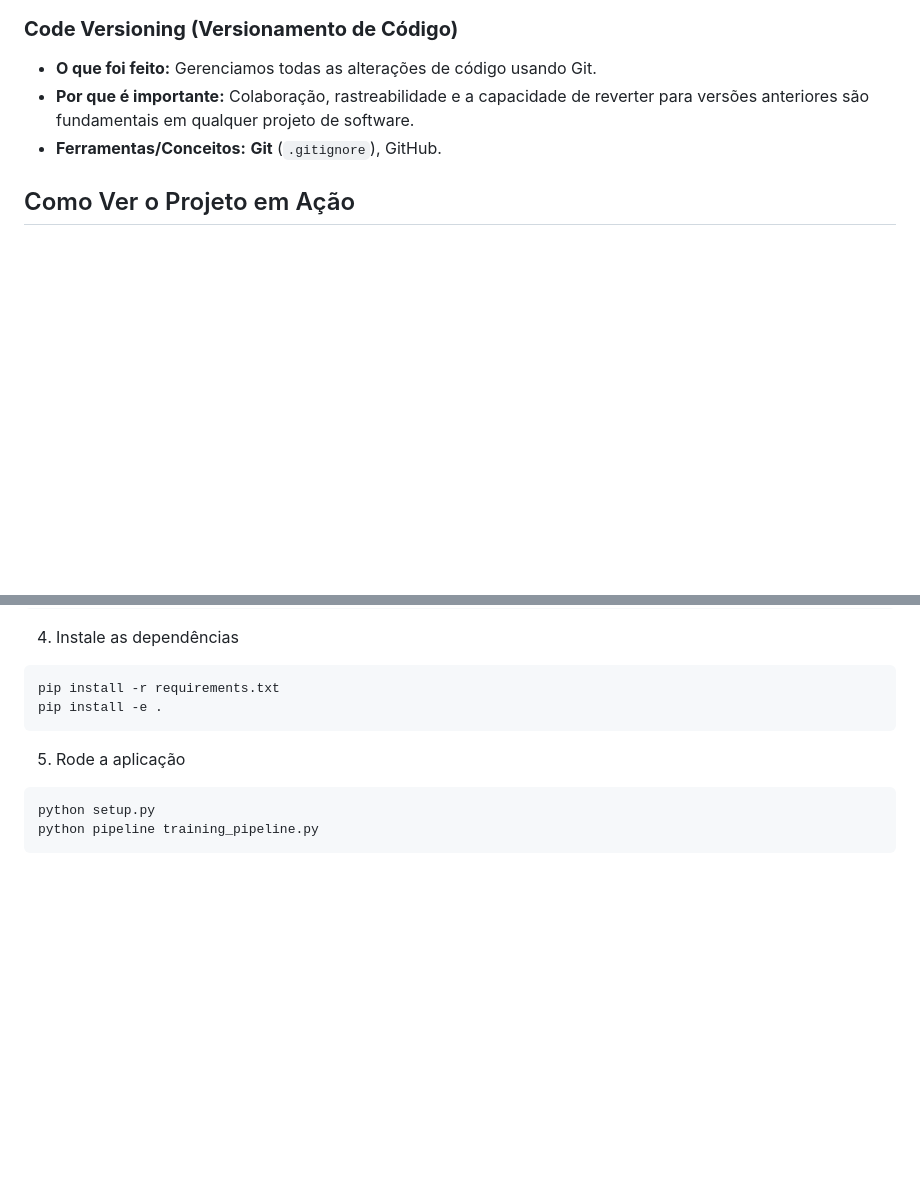
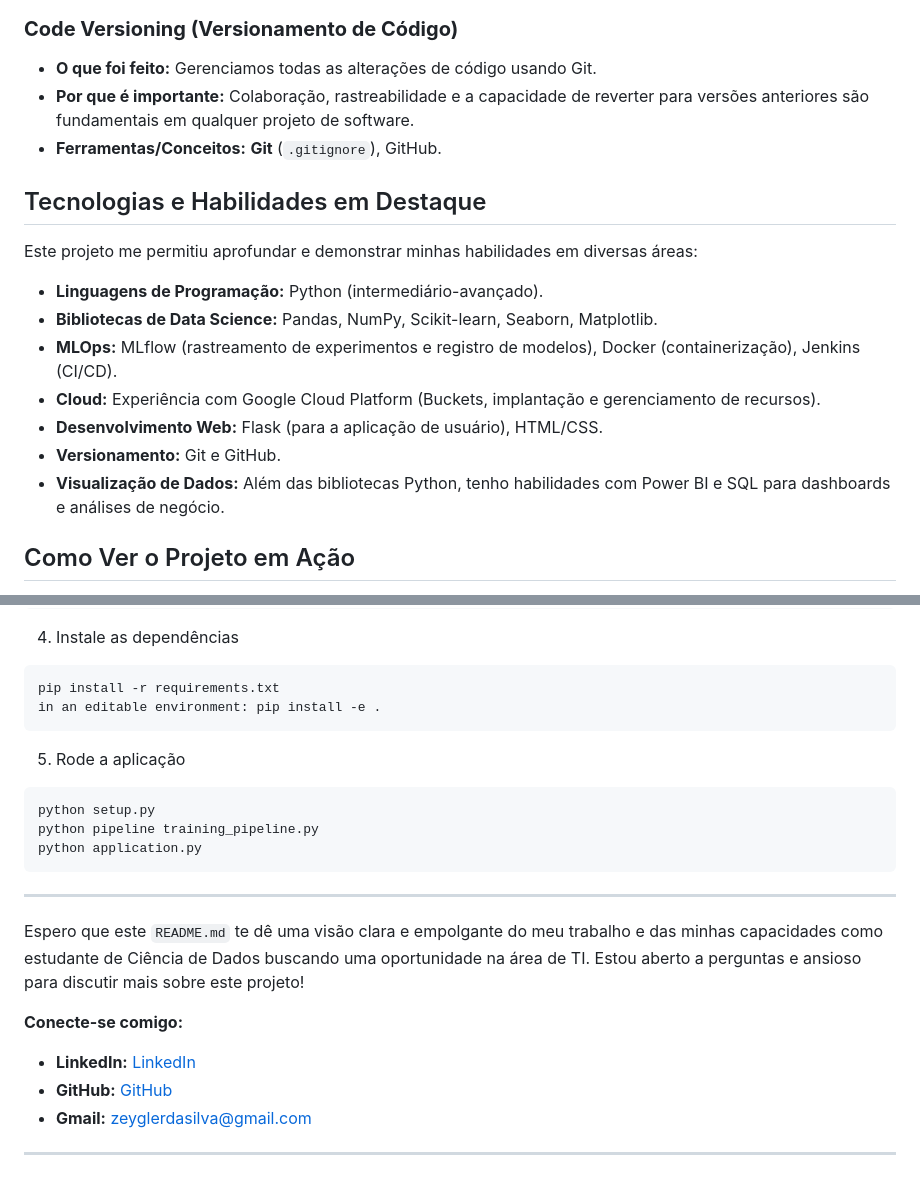
Before and after one commit to ZeyOliveira/MLOPS_PROJECT_1, a Markdown page: README.md, 2 parts joined by grey strips. Rendered like a GitHub page; blank space fills up the shorter version.

````diff
--- a/README.md
+++ b/README.md
@@ -92,6 +92,18 @@ Este projeto foi construído seguindo um workflow MLOps detalhado, garantindo qu
 *   **Por que é importante:** Colaboração, rastreabilidade e a capacidade de reverter para versões anteriores são fundamentais em qualquer projeto de software.
 *   **Ferramentas/Conceitos:** **Git** (`.gitignore`), GitHub.
 
+## Tecnologias e Habilidades em Destaque
+
+Este projeto me permitiu aprofundar e demonstrar minhas habilidades em diversas áreas:
+
+*   **Linguagens de Programação:** Python (intermediário-avançado).
+*   **Bibliotecas de Data Science:** Pandas, NumPy, Scikit-learn, Seaborn, Matplotlib.
+*   **MLOps:** MLflow (rastreamento de experimentos e registro de modelos), Docker (containerização), Jenkins (CI/CD).
+*   **Cloud:** Experiência com Google Cloud Platform (Buckets, implantação e gerenciamento de recursos).
+*   **Desenvolvimento Web:** Flask (para a aplicação de usuário), HTML/CSS.
+*   **Versionamento:** Git e GitHub.
+*   **Visualização de Dados:** Além das bibliotecas Python, tenho habilidades com Power BI e SQL para dashboards e análises de negócio.
+
 ## Como Ver o Projeto em Ação
 
 
@@ -114,11 +126,23 @@ source venv/bin/activate # No Windows, use 'venv\Scripts\activate'
 4. Instale as dependências
 ```
 pip install -r requirements.txt
-pip install -e .
+in an editable environment: pip install -e .
 ```
 
 5. Rode a aplicação
 ```
 python setup.py
 python pipeline training_pipeline.py
+python application.py
 ```
+
+---
+
+Espero que este `README.md` te dê uma visão clara e empolgante do meu trabalho e das minhas capacidades como estudante de Ciência de Dados buscando uma oportunidade na área de TI. Estou aberto a perguntas e ansioso para discutir mais sobre este projeto!
+
+**Conecte-se comigo:**
+*   **LinkedIn:** [LinkedIn](https://www.linkedin.com/in/zeygleroliveira/)
+*   **GitHub:** [GitHub](https://github.com/ZeyOliveira)
+*   **Gmail:** zeyglerdasilva@gmail.com
+
+---
````
